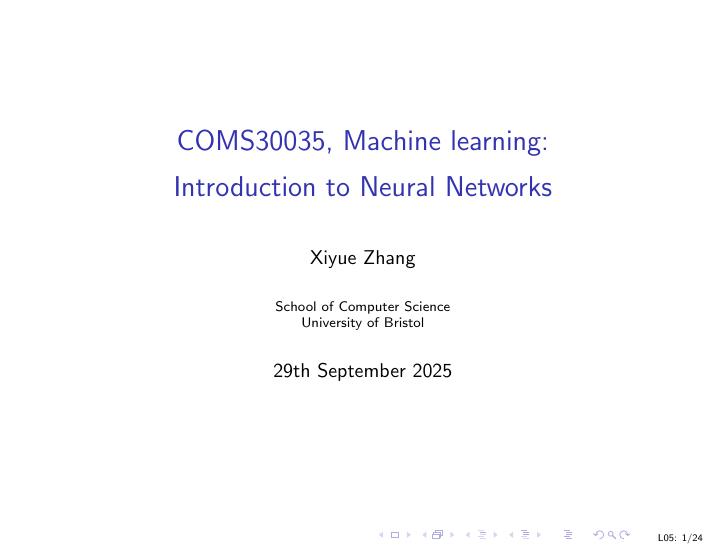
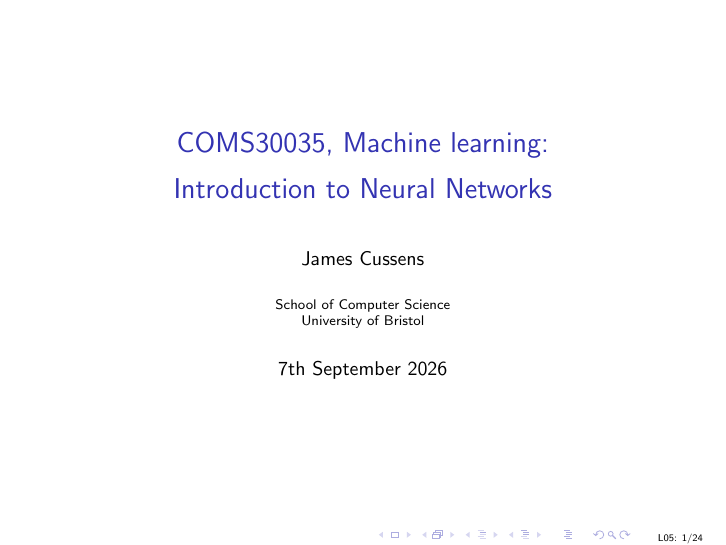
Before and after one commit to uob-COMS30035/uob-COMS30035.github.io, LaTeX slides (lectures/lect05/lect05.tex, which reads lectures/lect05/preamble.tex): page 1 of 32. Compiled offline with pdfLaTeX.

Commit message:
small fixes to lect05

```diff
--- a/lectures/lect05/lect05.tex
+++ b/lectures/lect05/lect05.tex
@@ -3,4 +3,3 @@
 \newcommand{\lectnum}{L05}
 \newcommand{\lecttitle}{Introduction to Neural Networks}
 
-\input{preamble.tex}
--- a/lectures/lect05/preamble.tex
+++ /dev/null
@@ -1,38 +0,0 @@
-\usepackage{amsmath, amssymb, graphicx}
-\usepackage[]{algorithm2e}
-\usepackage{pdfpages}
-\usepackage{bm}
-\usepackage{relsize}
-\usepackage[british]{babel}
-\usepackage{tikz,tikzsymbols}
-\usepackage{hyperref}
-\usepackage{cancel}
-\usepackage{caption,subcaption}
-\usepackage{adjustbox}
-\usepackage{overpic}
-\usepackage[UKenglish]{isodate}
-
-\usetikzlibrary{arrows,decorations.markings}
-
-\newcommand{\bs}{\boldsymbol}
-
-
-\hypersetup{colorlinks,linkcolor=,urlcolor=blue}
-\newenvironment{titledslide}[1]{\begin{frame}\frametitle{#1}}{\end{frame}}
-
-\mode<presentation>{\setbeamercovered{transparent}}
-
-\setbeamertemplate{sidebar right}{}
-\setbeamertemplate{footline}{%
-\hfill\usebeamertemplate***{navigation symbols}
-\hspace{0.4cm}\lectnum: \insertframenumber{}/\inserttotalframenumber \hspace*{0.4cm}}
-
-\author{Xiyue Zhang}
-
-\title{COMS30035, Machine learning:\\ \vspace{5pt} \lecttitle}
-
-\institute{School of Computer Science\\University of Bristol}
-\date{29th September 2025}
-
-
-%%%%%%%%%%%%%%%%%%%%%%%%%%%%%%%%%%%%%%%%%%%%%%%%%%%%%%%%%%%%%%%%%%%%%%
```
Also changed, not shown: lectures/lect05/lect05.tex (6 more changed lines), 1 other file.
